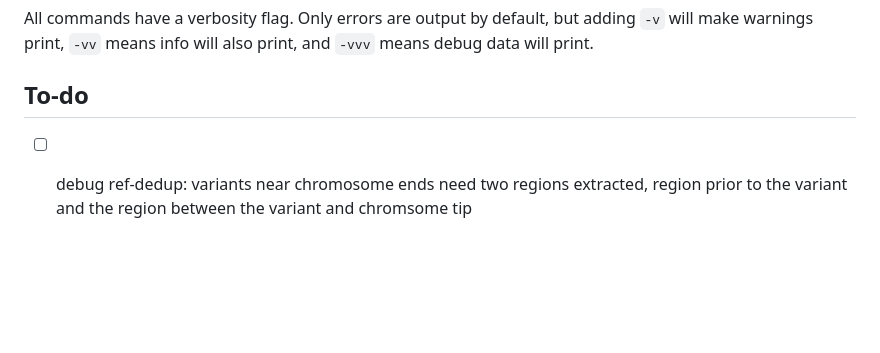
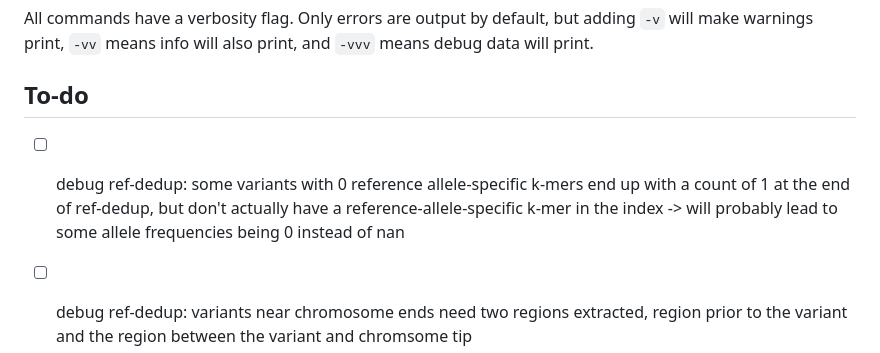
Before and after one commit to Tatianabellagio/freqk, a Markdown page: README.md, the part around the change. GitHub-like rendering; blank space fills up the shorter version.

```diff
--- a/README.md
+++ b/README.md
@@ -81,6 +81,8 @@ All commands have a verbosity flag. Only errors are output by default, but addin
 
 ## To-do
 
+- [ ] debug ref-dedup: some variants with 0 reference allele-specific k-mers end up with a count of 1 at the end of ref-dedup, but don't actually have a reference-allele-specific k-mer in the index -> will probably lead to some allele frequencies being 0 instead of nan
+
 - [ ] debug ref-dedup: variants near chromosome ends need two regions extracted, region prior to the variant and the region between the variant and chromsome tip
 
 - [ ] add typical counting speed
```
